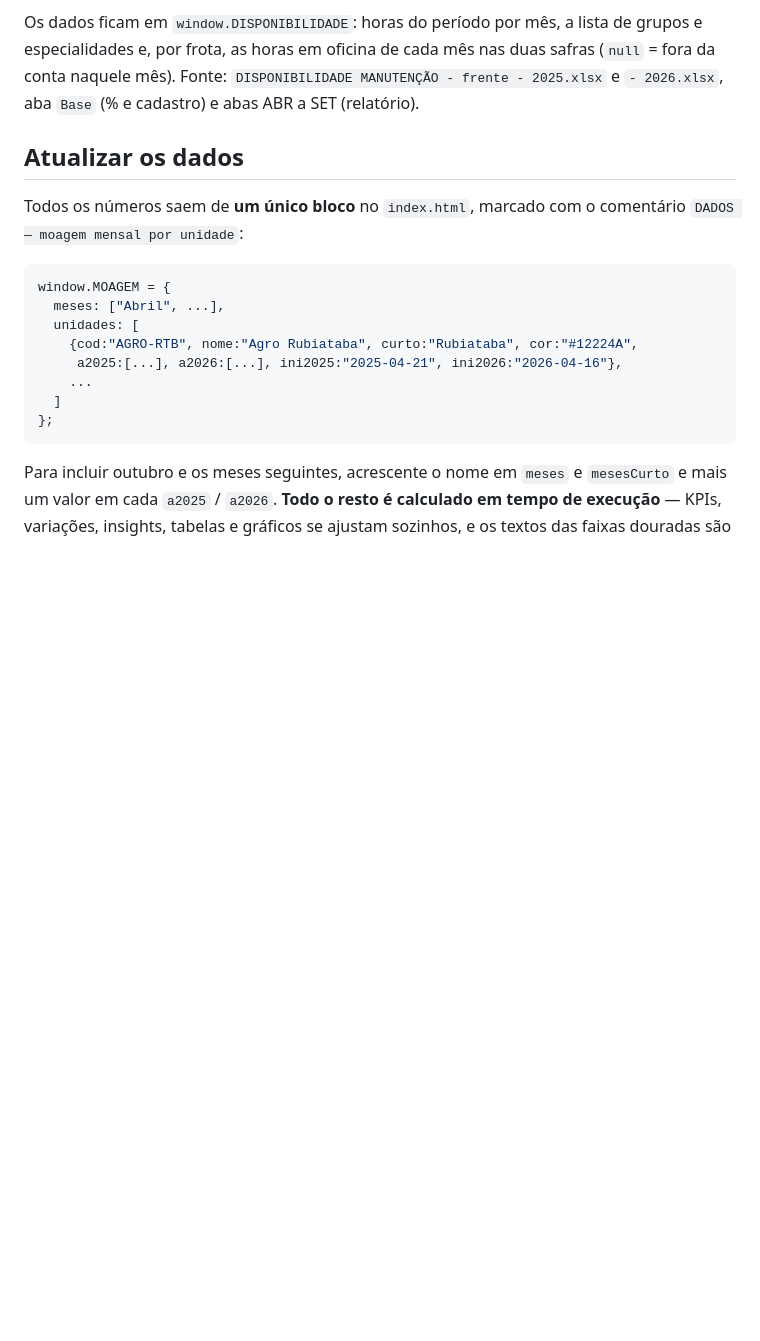
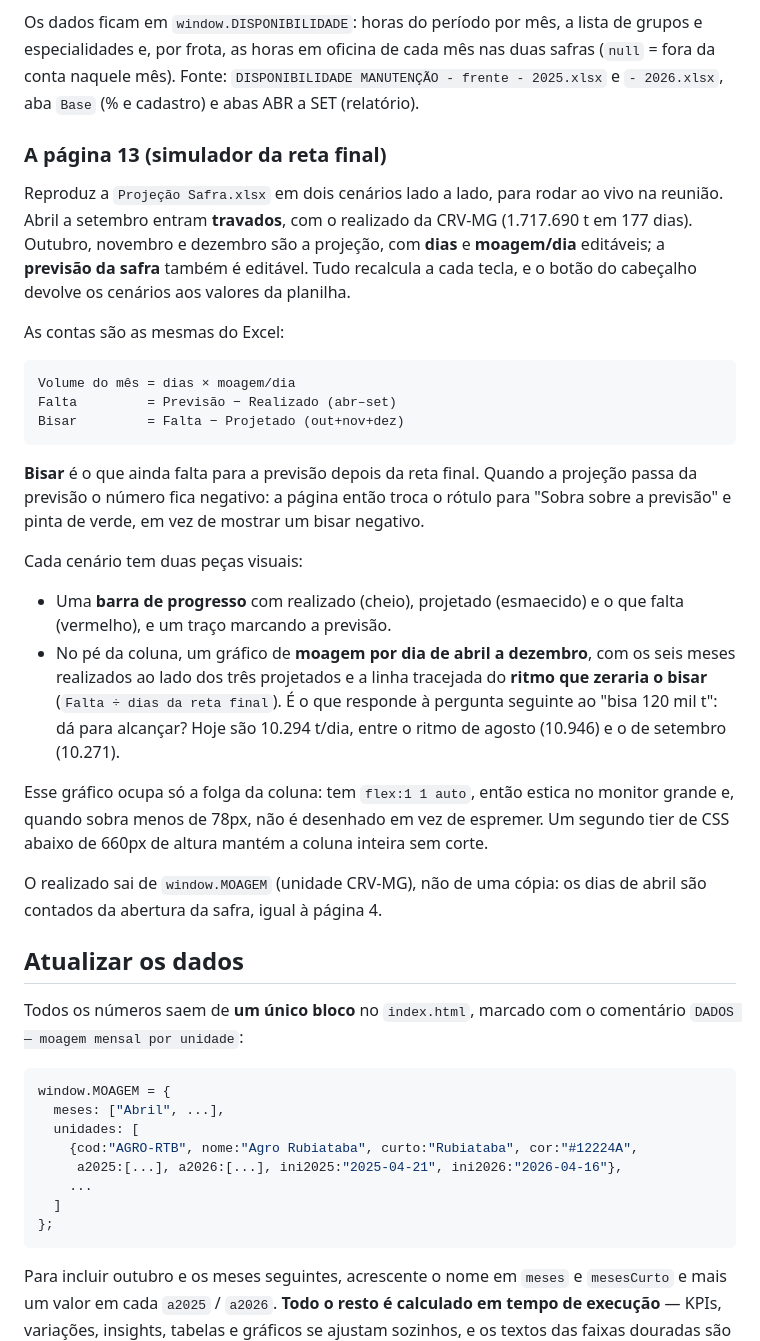
Before and after one commit to tkaique9/comparativo_moagem, a Markdown page: README.md, the part around the change. Rendered like a GitHub page; blank space fills up the shorter version.

Commit message:
README: seção da página 13, perdida no alinhamento com o remoto
Co-Authored-By: Claude Opus 5 <noreply@anthropic.com>

````diff
--- a/README.md
+++ b/README.md
@@ -395,6 +395,43 @@ grupos e especialidades e, por frota, as horas em oficina de cada mês nas duas
 (`null` = fora da conta naquele mês). Fonte: `DISPONIBILIDADE MANUTENÇÃO - frente -
 2025.xlsx` e `- 2026.xlsx`, aba `Base` (% e cadastro) e abas ABR a SET (relatório).
 
+### A página 13 (simulador da reta final)
+
+Reproduz a `Projeção Safra.xlsx` em dois cenários lado a lado, para rodar ao vivo na
+reunião. Abril a setembro entram **travados**, com o realizado da CRV-MG (1.717.690 t
+em 177 dias). Outubro, novembro e dezembro são a projeção, com **dias** e
+**moagem/dia** editáveis; a **previsão da safra** também é editável. Tudo recalcula a
+cada tecla, e o botão do cabeçalho devolve os cenários aos valores da planilha.
+
+As contas são as mesmas do Excel:
+
+```
+Volume do mês = dias × moagem/dia
+Falta         = Previsão − Realizado (abr–set)
+Bisar         = Falta − Projetado (out+nov+dez)
+```
+
+**Bisar** é o que ainda falta para a previsão depois da reta final. Quando a projeção
+passa da previsão o número fica negativo: a página então troca o rótulo para "Sobra
+sobre a previsão" e pinta de verde, em vez de mostrar um bisar negativo.
+
+Cada cenário tem duas peças visuais:
+
+- Uma **barra de progresso** com realizado (cheio), projetado (esmaecido) e o que falta
+  (vermelho), e um traço marcando a previsão.
+- No pé da coluna, um gráfico de **moagem por dia de abril a dezembro**, com os seis
+  meses realizados ao lado dos três projetados e a linha tracejada do **ritmo que
+  zeraria o bisar** (`Falta ÷ dias da reta final`). É o que responde à pergunta
+  seguinte ao "bisa 120 mil t": dá para alcançar? Hoje são 10.294 t/dia, entre o ritmo
+  de agosto (10.946) e o de setembro (10.271).
+
+Esse gráfico ocupa só a folga da coluna: tem `flex:1 1 auto`, então estica no monitor
+grande e, quando sobra menos de 78px, não é desenhado em vez de espremer. Um segundo
+tier de CSS abaixo de 660px de altura mantém a coluna inteira sem corte.
+
+O realizado sai de `window.MOAGEM` (unidade CRV-MG), não de uma cópia: os dias de abril
+são contados da abertura da safra, igual à página 4.
+
 ## Atualizar os dados
 
 Todos os números saem de **um único bloco** no `index.html`, marcado com o comentário
````
